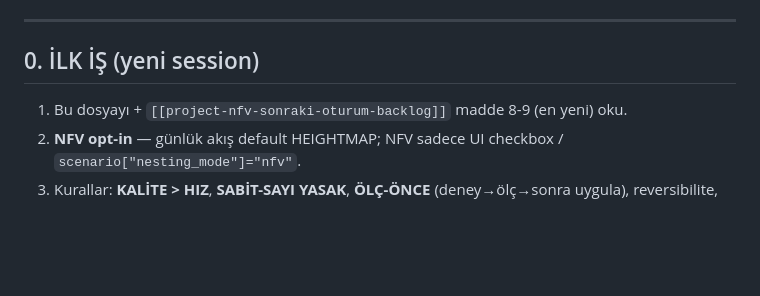
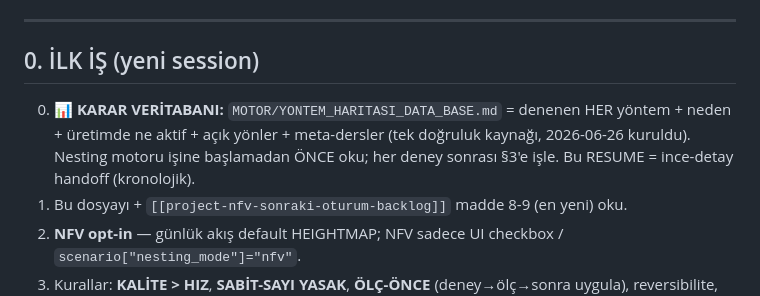
Before and after one commit to Eren845205/ie488-3d-nesting, a Markdown page: RESUME_2026-06-25.md, the part around the change. GitHub-like rendering; blank space fills up the shorter version.

Commit message:
docs(handoff): RESUME §0 — karar veritabanına pointer
Co-Authored-By: Claude Opus 4.8 (1M context) <noreply@anthropic.com>
Claude-Session: https://claude.ai/code/session_01JYeV33Hdrc3vmycqQ9Vr3R

```diff
--- a/RESUME_2026-06-25.md
+++ b/RESUME_2026-06-25.md
@@ -8,6 +8,9 @@
 ---
 
 ## 0. İLK İŞ (yeni session)
+0. **📊 KARAR VERİTABANI:** `MOTOR/YONTEM_HARITASI_DATA_BASE.md` = denenen HER yöntem + neden + üretimde
+   ne aktif + açık yönler + meta-dersler (tek doğruluk kaynağı, 2026-06-26 kuruldu). Nesting motoru
+   işine başlamadan ÖNCE oku; her deney sonrası §3'e işle. Bu RESUME = ince-detay handoff (kronolojik).
 1. Bu dosyayı + `[[project-nfv-sonraki-oturum-backlog]]` madde 8-9 (en yeni) oku.
 2. **NFV opt-in** — günlük akış default HEIGHTMAP; NFV sadece UI checkbox / `scenario["nesting_mode"]="nfv"`.
 3. Kurallar: **KALİTE > HIZ**, **SABİT-SAYI YASAK**, **ÖLÇ-ÖNCE** (deney→ölç→sonra uygula), reversibilite,
```
